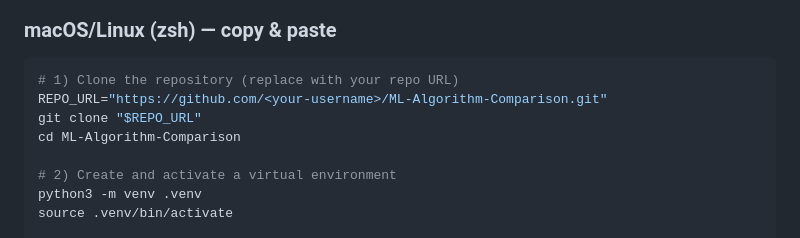
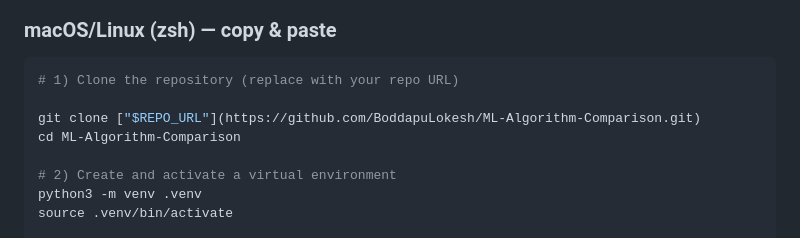
Before and after one commit to BoddapuLokesh/ML-Algorithm-Comparison, a Markdown page: README.md, the part around the change. Rendered like a GitHub page.

````diff
--- a/README.md
+++ b/README.md
@@ -37,8 +37,8 @@ A Flask web app for automated Exploratory Data Analysis (EDA) and quick ML model
 
 ```bash
 # 1) Clone the repository (replace with your repo URL)
-REPO_URL="https://github.com/<your-username>/ML-Algorithm-Comparison.git"
-git clone "$REPO_URL"
+
+git clone ["$REPO_URL"](https://github.com/BoddapuLokesh/ML-Algorithm-Comparison.git)
 cd ML-Algorithm-Comparison
 
 # 2) Create and activate a virtual environment
````
